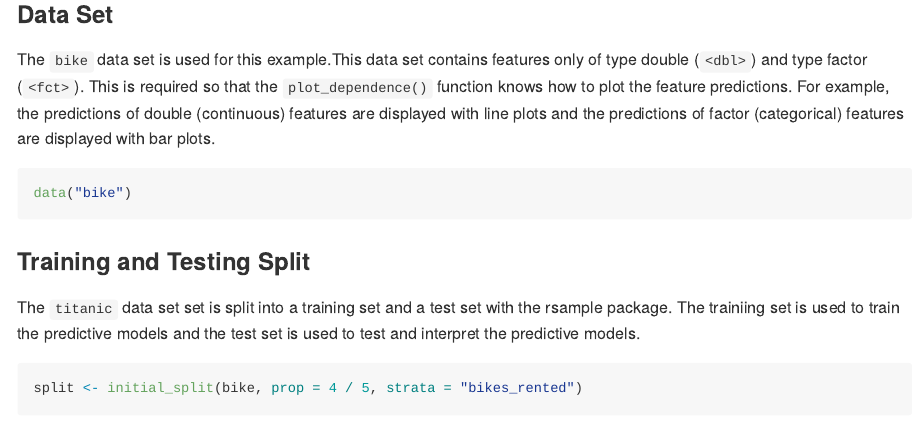
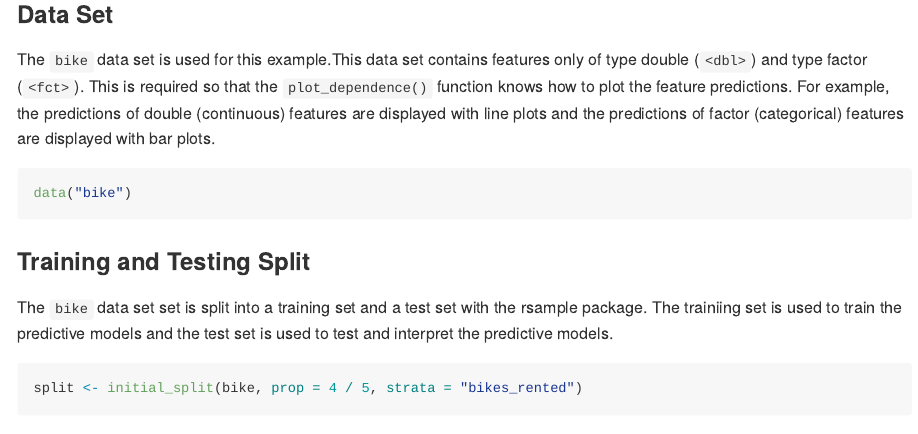
Before and after one commit to mt-edwards/xrayspecs, an R Markdown document (README.Rmd): the page in a window 1100 px wide, from 640 px down. Rendered offline with R 4.5, knitr and Pandoc, with nearby package versions; some code elsewhere in the file could not run offline; common packages that the code uses without loading them are loaded.

Commit message:
changed titanic to bike

````diff
--- a/README.Rmd
+++ b/README.Rmd
@@ -47,7 +47,7 @@ data("bike")
 
 ### Training and Testing Split
 
-The `titanic` data set set is split into a training set and a test set with the rsample package. The trainiing set is used to train the predictive models and the test set is used to test and interpret the predictive models.
+The `bike` data set set is split into a training set and a test set with the rsample package. The trainiing set is used to train the predictive models and the test set is used to test and interpret the predictive models.
 
 ```{r}
 split <- initial_split(bike, prop = 4 / 5, strata = "bikes_rented")
````
